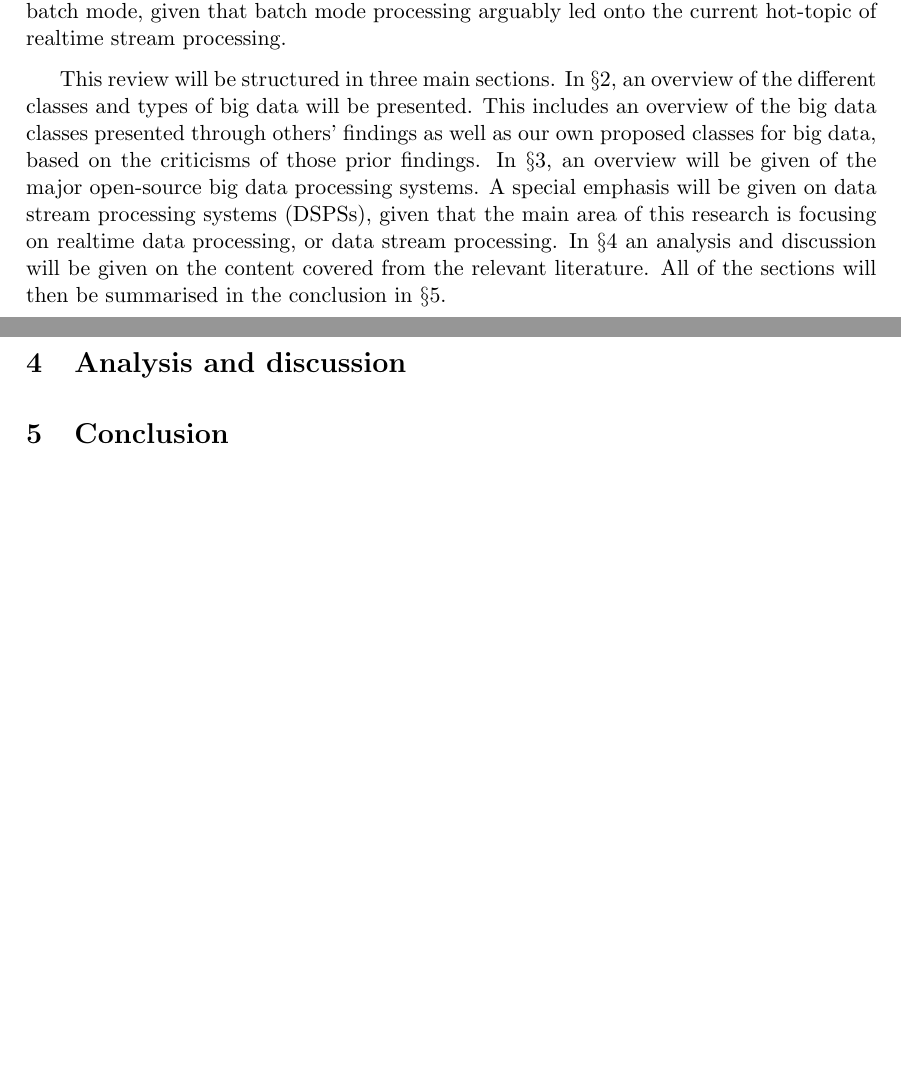
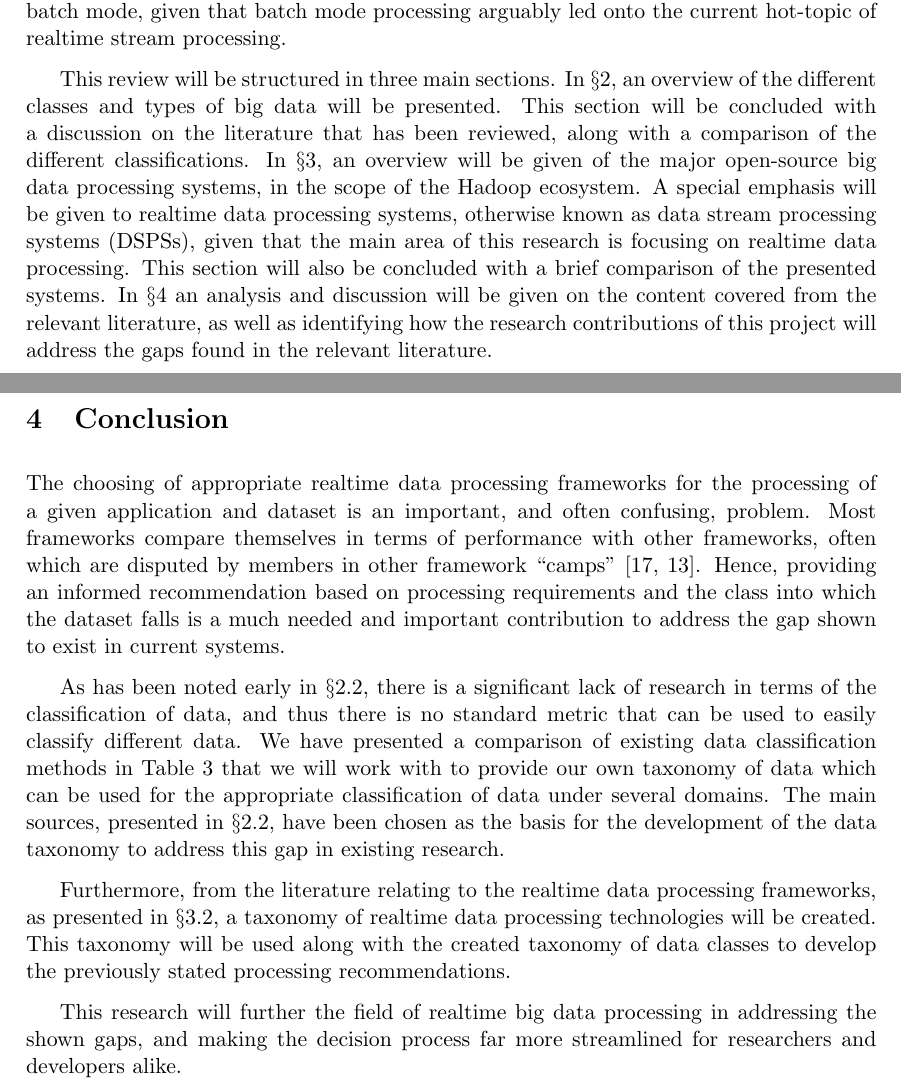
Before and after one commit to poltak/honours-literature-review, a LaTeX document (litreview.tex): two parts of pages 3 and 21 of 25, joined at a grey line, cut so that both start at the same text, the shorter picture padded with empty space. The pictures show the PDF file litreview.pdf that the author committed with the source.

Commit message:
Added table shading and conclusion

```diff
--- a/litreview.tex
+++ b/litreview.tex
@@ -45,13 +47,16 @@ greater influence on the field  as a whole. This includes both works looking spe
 data, and works involving processed big data in batch mode, given that batch mode processing arguably led onto the
 current hot-topic of realtime stream processing.
 
-This review will be structured in three main sections. In~\sectref{sec:big_data_types_background}, an overview of the different
-classes and types of big data will be presented. This includes an overview of the big data classes presented through others' findings
-as well as our own proposed classes for big data, based on the criticisms of those prior findings. In~\sectref{sec:big_data_processing_background},
-an overview will be given of the major open-source big data processing systems. A special emphasis will be given on data stream processing
-systems (DSPSs), given that the main area of this research is focusing on realtime data processing, or data stream processing.
-In~\sectref{sec:analysis_and_discussion} an analysis and discussion will be given on the content covered from the
-relevant literature. All of the sections will then be summarised in the conclusion in~\sectref{sec:conclusion}.
+This review will be structured in three main sections. In~\sectref{sec:big_data_types_background}, an overview of the
+different classes and types of big data will be presented. This section will be concluded with a discussion on the
+literature that has been reviewed, along with a comparison of the different classifications.
+In~\sectref{sec:big_data_processing_background}, an overview will be given of the major open-source big data processing
+systems, in the scope of the Hadoop ecosystem. A special emphasis will be given to realtime data processing systems,
+otherwise known as data stream processing systems (DSPSs), given that the main area of this research is focusing on
+realtime data processing. This section will also be concluded with a brief comparison of the presented systems.
+In~\sectref{sec:conclusion} an analysis and discussion will be given on the content covered from the relevant
+literature, as well as identifying how the research contributions of this project will address the gaps found in the
+relevant literature.
 
 % section introduction (end)
 
@@ -625,6 +634,27 @@ is inconclusive on whether or not they adhere to the particular requirement. Fur
 \section{Conclusion} % (fold)
 \label{sec:conclusion}
 
+The choosing of appropriate realtime data processing frameworks for the processing of a given application and dataset
+is an important, and often confusing, problem. Most frameworks compare themselves in terms of performance with other
+frameworks, often which are disputed by members in other framework ``camps''~\cite{web_slideshare_b,web_slideshare_a}.
+Hence, providing an informed recommendation based on processing requirements and the class into which the dataset
+falls is a much needed and important contribution to address the gap shown to exist in current systems.
+
+As has been noted early in~\sectref{sub:data_classification}, there is a significant lack of research in terms of the
+classification of data, and thus there is no standard metric that can be used to easily classify different data. We have
+presented a comparison of existing data classification methods in~\tabref{tab:data_class_compare} that we will work with
+to provide our own taxonomy of data  which can be used for the appropriate classification of data under several domains.
+The main sources, presented in~\sectref{sub:data_classification}, have been chosen as the basis for the development of
+the data taxonomy to address this gap in existing research.
+
+Furthermore, from the literature relating to the realtime data processing frameworks, as presented
+in~\sectref{sub:realtime_data_processing}, a taxonomy of realtime data processing technologies will be created. This
+taxonomy will be used along with the created taxonomy of data classes to develop the previously stated processing
+recommendations.
+
+This research will further the field of realtime big data processing in addressing the shown gaps, and making the
+decision process far more streamlined for researchers and developers alike.
+
 % section conclusion (end)
 
 \newpage
```
Also changed, not shown: bia_data_classes.tex (+2 -1 lines), data_classes_compared.tex (+4 -3 lines), data_processing_compare.tex (+5 -3 lines), ibm_data_classes.tex (+2 -1 lines), litreview.bib (+15 -0 lines), litreview.pdf, litreview.tex (58 more changed lines).
